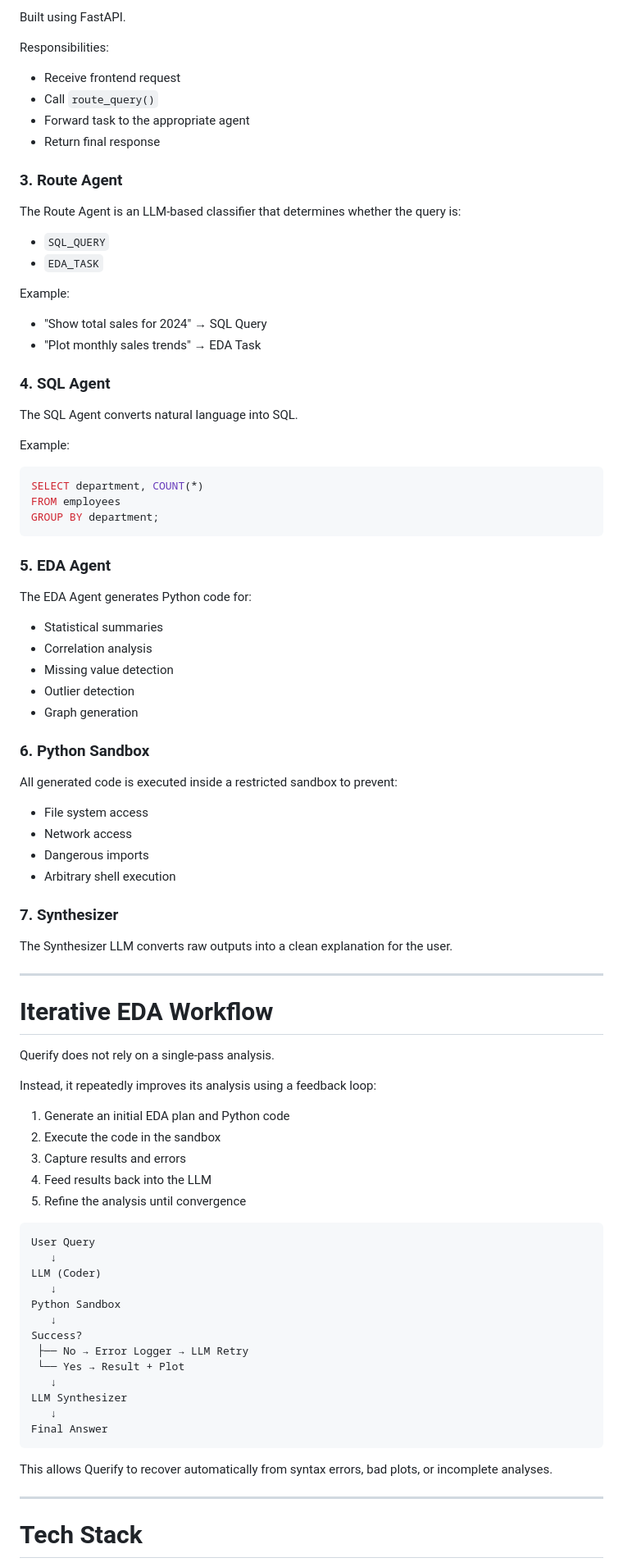
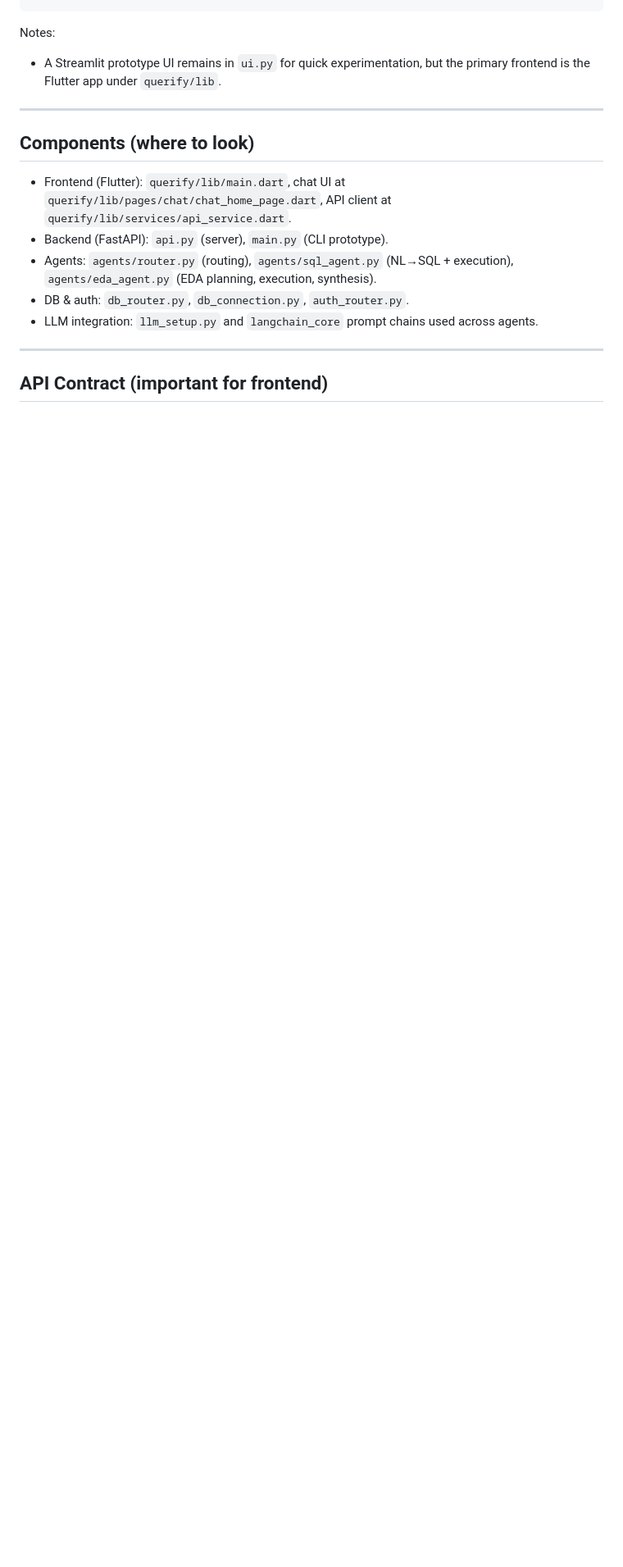
Before and after one commit to RishiMehtaa/Querify, a Markdown page: README.md, the part around one of its changes. Shown at 82% size. GitHub-like rendering; blank space fills up the shorter version.

````diff
--- a/README.md
+++ b/README.md
@@ -72,92 +54,17 @@ Responsibilities:
-Built using FastAPI.
-
-Responsibilities:
-
-* Receive frontend request
-* Call `route_query()`
-* Forward task to the appropriate agent
-* Return final response
-
-### 3. Route Agent
-
-The Route Agent is an LLM-based classifier that determines whether the query is:
-
-* `SQL_QUERY`
-* `EDA_TASK`
-
-Example:
-
-* "Show total sales for 2024" → SQL Query
-* "Plot monthly sales trends" → EDA Task
-
-### 4. SQL Agent
-
-The SQL Agent converts natural language into SQL.
-
-Example:
-
-```sql
-SELECT department, COUNT(*)
-FROM employees
-GROUP BY department;
-```
-
-### 5. EDA Agent
-
-The EDA Agent generates Python code for:
-
-* Statistical summaries
-* Correlation analysis
-* Missing value detection
-* Outlier detection
-* Graph generation
-
-### 6. Python Sandbox
-
-All generated code is executed inside a restricted sandbox to prevent:
-
-* File system access
-* Network access
-* Dangerous imports
-* Arbitrary shell execution
-
-### 7. Synthesizer
-
-The Synthesizer LLM converts raw outputs into a clean explanation for the user.
+Notes:
+- A Streamlit prototype UI remains in `ui.py` for quick experimentation, but the primary frontend is the Flutter app under `querify/lib`.
 
 ---
 
-# Iterative EDA Workflow
+## Components (where to look)
 
-Querify does not rely on a single-pass analysis.
-
-Instead, it repeatedly improves its analysis using a feedback loop:
-
-1. Generate an initial EDA plan and Python code
-2. Execute the code in the sandbox
-3. Capture results and errors
-4. Feed results back into the LLM
-5. Refine the analysis until convergence
-
-```text
-User Query
-   ↓
-LLM (Coder)
-   ↓
-Python Sandbox
-   ↓
-Success?
- ├── No → Error Logger → LLM Retry
- └── Yes → Result + Plot
-   ↓
-LLM Synthesizer
-   ↓
-Final Answer
-```
-
-This allows Querify to recover automatically from syntax errors, bad plots, or incomplete analyses.
+- Frontend (Flutter): `querify/lib/main.dart`, chat UI at `querify/lib/pages/chat/chat_home_page.dart`, API client at `querify/lib/services/api_service.dart`.
+- Backend (FastAPI): `api.py` (server), `main.py` (CLI prototype).
+- Agents: `agents/router.py` (routing), `agents/sql_agent.py` (NL→SQL + execution), `agents/eda_agent.py` (EDA planning, execution, synthesis).
+- DB & auth: `db_router.py`, `db_connection.py`, `auth_router.py`.
+- LLM integration: `llm_setup.py` and `langchain_core` prompt chains used across agents.
 
 ---
 
-# Tech Stack
+## API Contract (important for frontend)
 
````
Also changed, not shown: other parts of README.md (+152 -129 lines).
